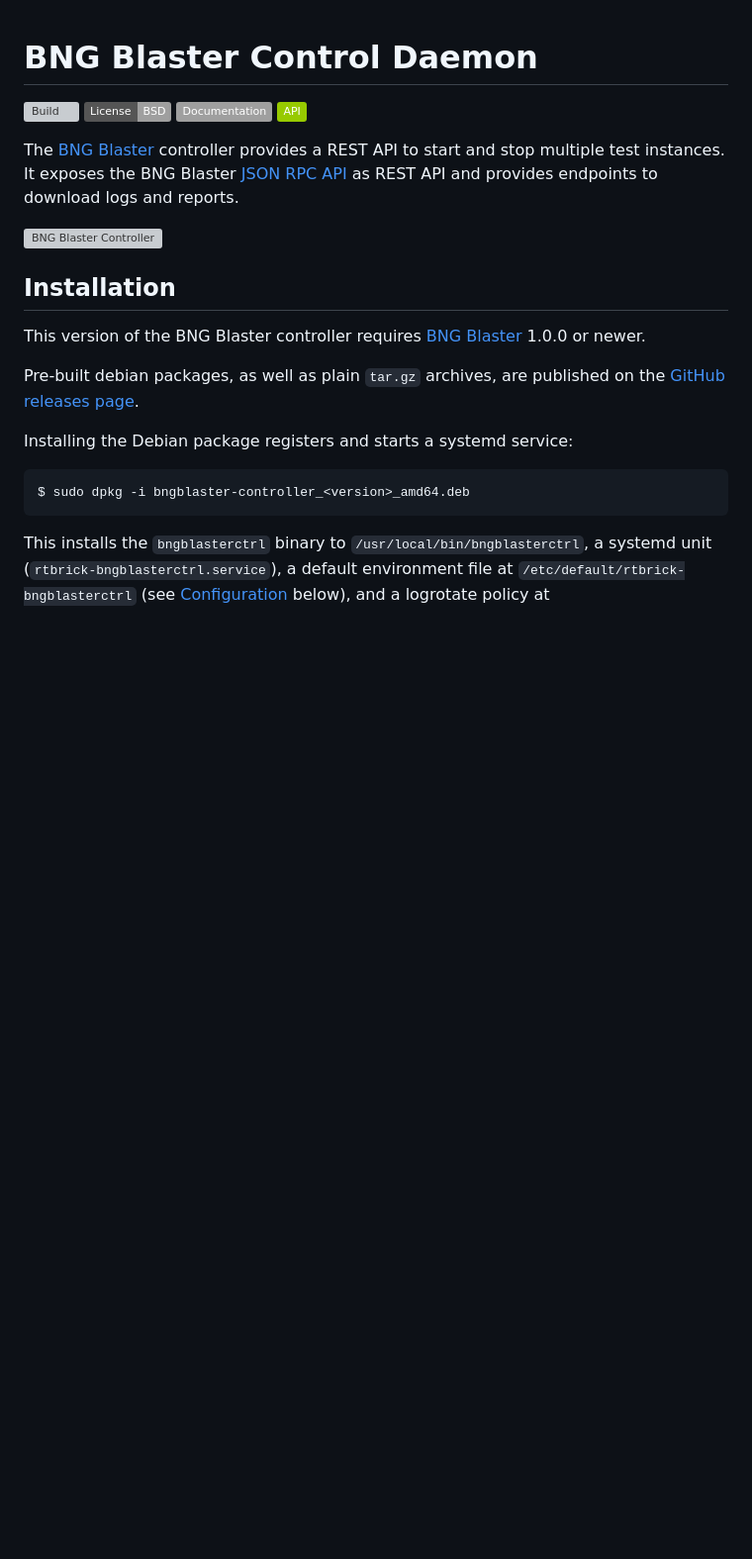
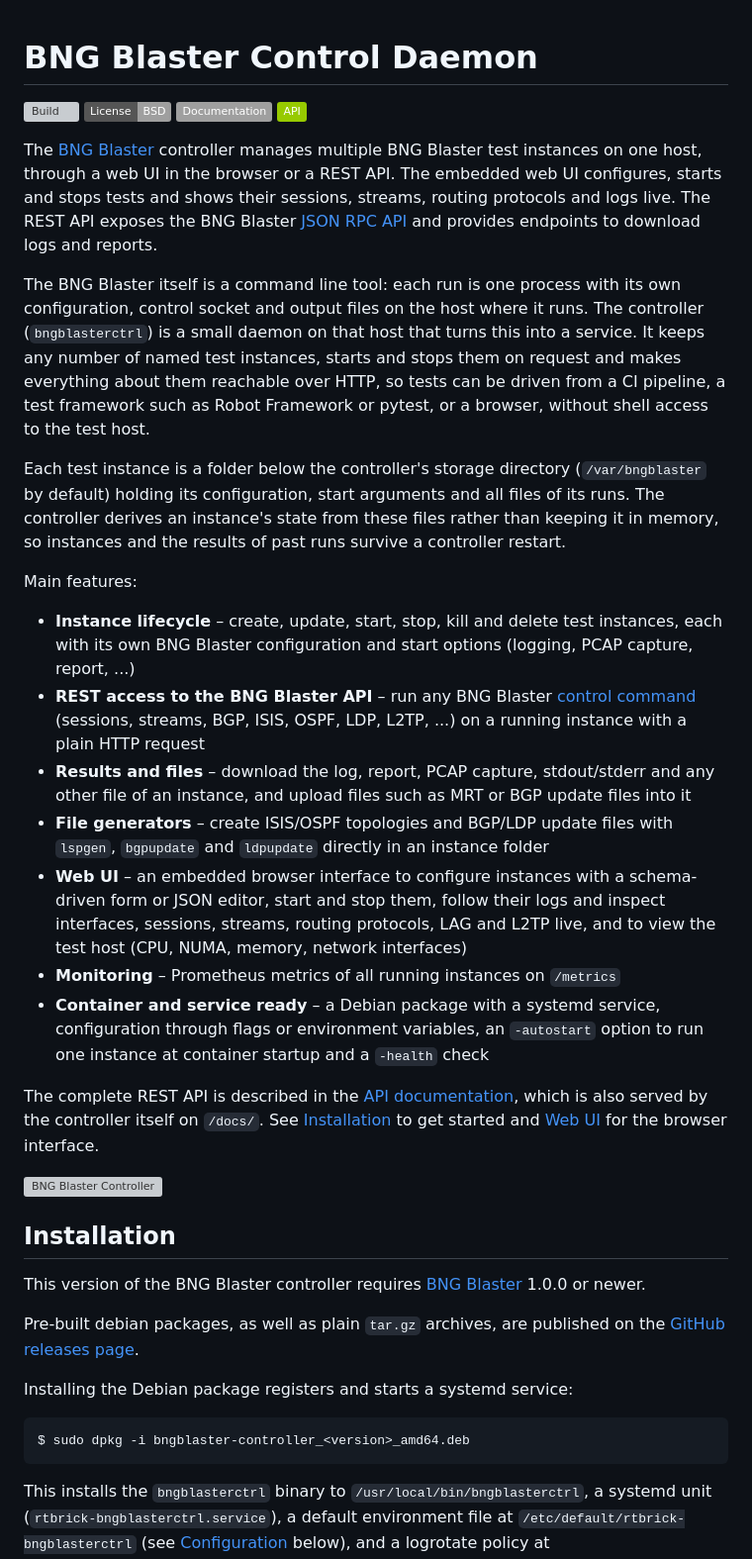
Before and after one commit to rtbrick/bngblaster-controller, a Markdown page: README.md, the part around the change. Shown at 99% size. Rendered like a GitHub page; badges without logos; blank space fills up the shorter version; grey boxes are pictures that could not be loaded.

Commit message:
docs: extend README introduction
Lead with the web UI next to the REST API, explain what the
controller adds on top of the bngblaster command line tool and how
instances are stored, and list the main features.

Co-Authored-By: Claude Opus 5.5 <noreply@anthropic.com>

```diff
--- a/README.md
+++ b/README.md
@@ -5,10 +5,57 @@
 [![Documentation](https://img.shields.io/badge/Documentation-lightgrey)](https://rtbrick.github.io/bngblaster/controller.html)
 [![API](https://img.shields.io/badge/API-green)](https://rtbrick.github.io/bngblaster-controller)
 
-The [BNG Blaster](https://github.com/rtbrick/bngblaster) controller provides
-a REST API to start and stop multiple test instances. It exposes the
-BNG Blaster [JSON RPC API](https://rtbrick.github.io/bngblaster/api/index.html)
-as REST API and provides endpoints to download logs and reports.
+The [BNG Blaster](https://github.com/rtbrick/bngblaster) controller manages
+multiple BNG Blaster test instances on one host, through a web UI in the
+browser or a REST API. The embedded web UI configures, starts and stops
+tests and shows their sessions, streams, routing protocols and logs live.
+The REST API exposes the BNG Blaster
+[JSON RPC API](https://rtbrick.github.io/bngblaster/api/index.html) and
+provides endpoints to download logs and reports.
+
+The BNG Blaster itself is a command line tool: each run is one process with
+its own configuration, control socket and output files on the host where it
+runs. The controller (`bngblasterctrl`) is a small daemon on that host that
+turns this into a service. It keeps any number of named test instances,
+starts and stops them on request and makes everything about them reachable
+over HTTP, so tests can be driven from a CI pipeline, a test framework
+such as Robot Framework or pytest, or a browser, without shell access to
+the test host.
+
+Each test instance is a folder below the controller's storage directory
+(`/var/bngblaster` by default) holding its configuration, start arguments
+and all files of its runs. The controller derives an instance's state from
+these files rather than keeping it in memory, so instances and the results
+of past runs survive a controller restart.
+
+Main features:
+
+* **Instance lifecycle** – create, update, start, stop, kill and delete test
+  instances, each with its own BNG Blaster configuration and start options
+  (logging, PCAP capture, report, ...)
+* **REST access to the BNG Blaster API** – run any BNG Blaster
+  [control command](https://rtbrick.github.io/bngblaster/api/index.html)
+  (sessions, streams, BGP, ISIS, OSPF, LDP, L2TP, ...) on a running instance
+  with a plain HTTP request
+* **Results and files** – download the log, report, PCAP capture,
+  stdout/stderr and any other file of an instance, and upload files such as
+  MRT or BGP update files into it
+* **File generators** – create ISIS/OSPF topologies and BGP/LDP update files
+  with `lspgen`, `bgpupdate` and `ldpupdate` directly in an instance folder
+* **Web UI** – an embedded browser interface to configure instances with a
+  schema-driven form or JSON editor, start and stop them, follow their logs
+  and inspect interfaces, sessions, streams, routing protocols, LAG and L2TP
+  live, and to view the test host (CPU, NUMA, memory, network interfaces)
+* **Monitoring** – Prometheus metrics of all running instances on `/metrics`
+* **Container and service ready** – a Debian package with a systemd service,
+  configuration through flags or environment variables, an `-autostart`
+  option to run one instance at container startup and a `-health` check
+
+The complete REST API is described in the
+[API documentation](https://rtbrick.github.io/bngblaster-controller), which is
+also served by the controller itself on `/docs/`. See
+[Installation](#installation) to get started and [Web UI](#web-ui) for the
+browser interface.
 
 ![BNG Blaster Controller](docs/controller.png "BNG Blaster Controller")
 
```
